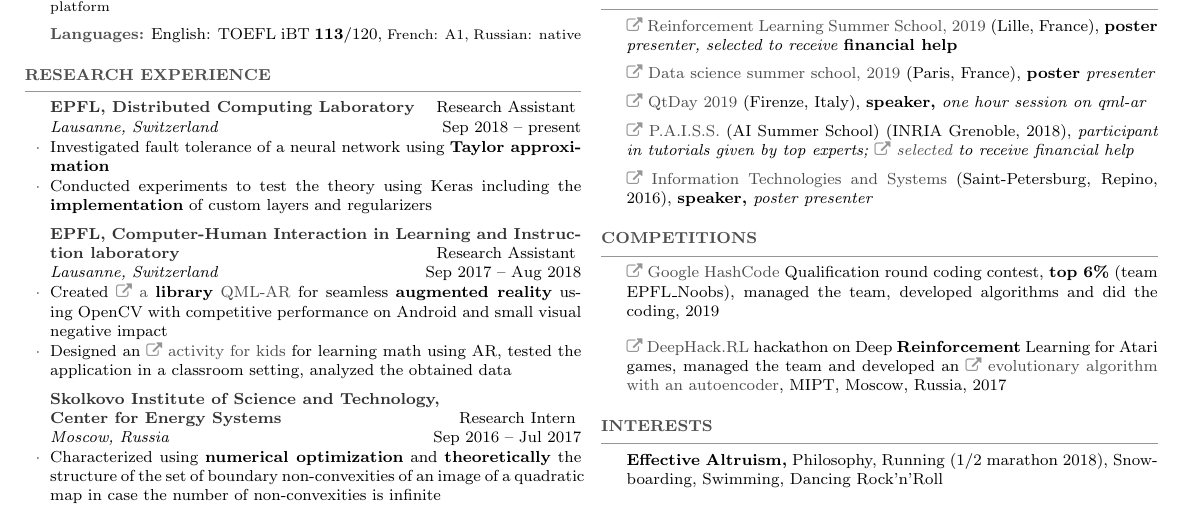
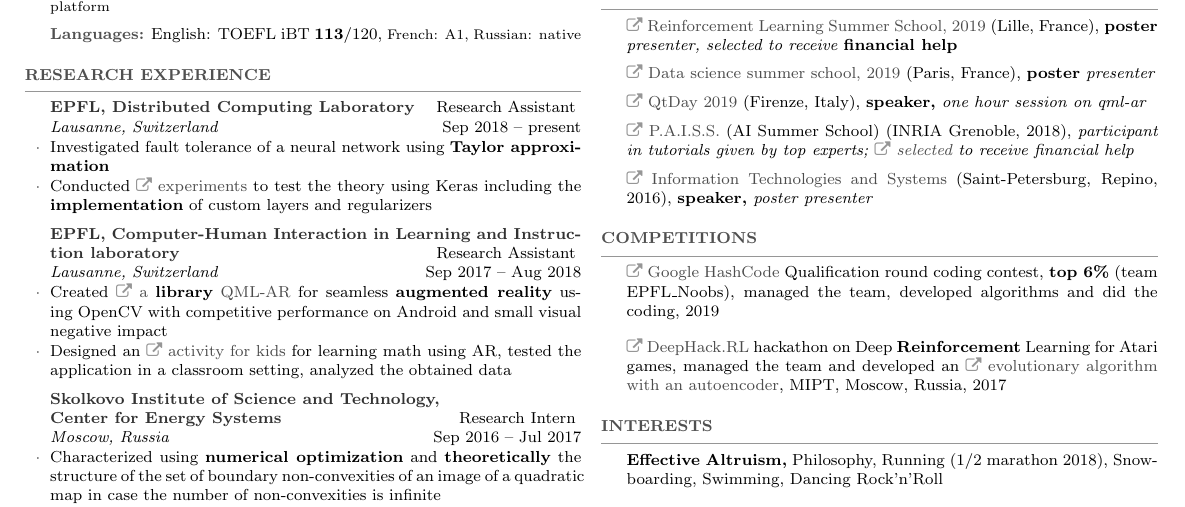
Before and after one commit to sergeivolodin/cv, a LaTeX CV (VolodinSergeiCV.tex): part of the page, cut so that both start at the same text. Compiled offline with pdfLaTeX.

Commit message:
Add FT project code

```diff
--- a/VolodinSergeiCV.tex
+++ b/VolodinSergeiCV.tex
@@ -74,7 +74,7 @@
 
 	\begin{rSubsection}{EPFL, Distributed Computing Laboratory}{Research Assistant}{Lausanne, Switzerland}{Sep 2018 -- present}
 		\myitem Investigated fault tolerance of a neural network using {\bf Taylor approximation}
-		\myitem Conducted experiments to test the theory using Keras including the {\bf implementation} of custom layers and regularizers
+		\myitem Conducted \mylink~\href{https://github.com/LPD-EPFL/ProbabilisticFaultToleranceNNs}{experiments} to test the theory using Keras including the {\bf implementation} of custom layers and regularizers
 %		\myitem Wrote and submitted a paper to ICML: \mylink~\href{https://arxiv.org/abs/1902.01686}{arXiv:1902.01686}
 	\end{rSubsection}
 
```
Also changed, not shown: VolodinSergeiCV.pdf.
